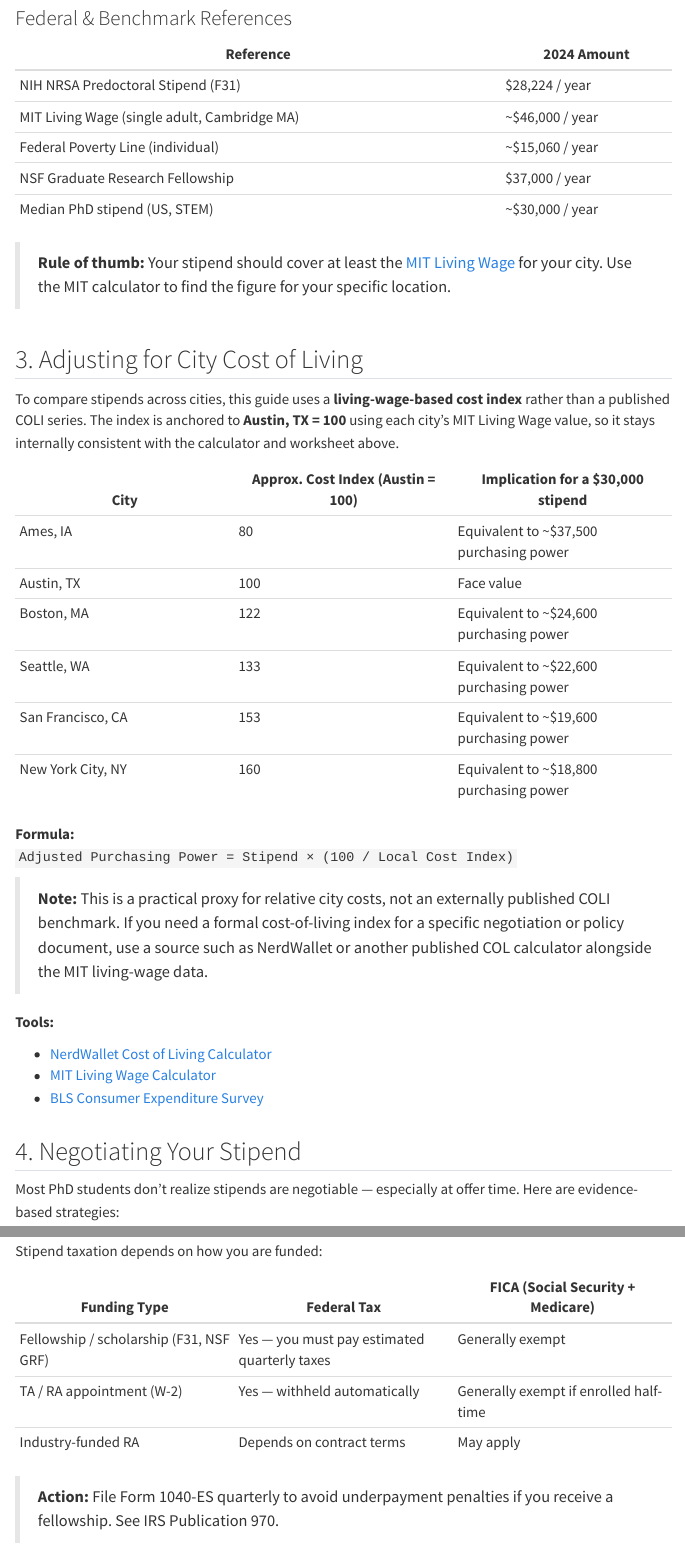
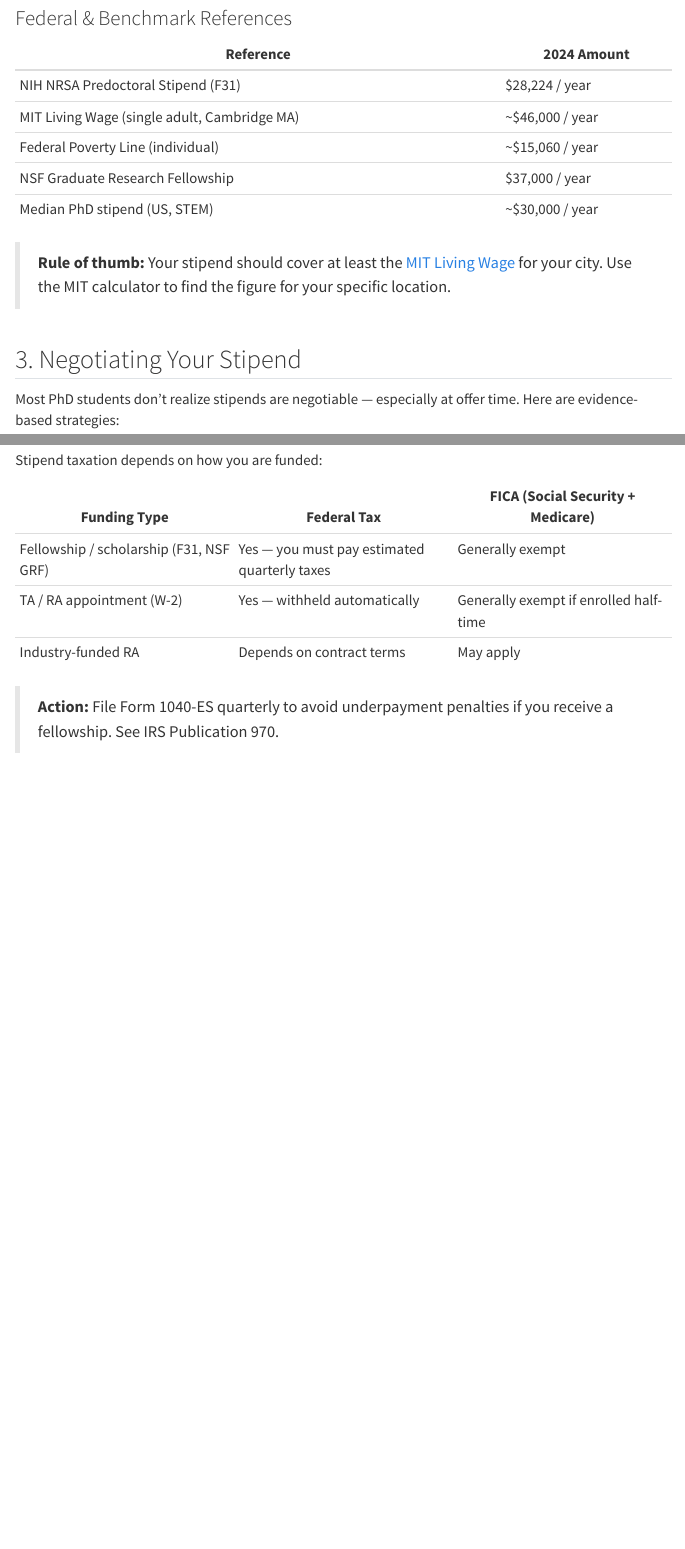
Before and after one commit to JacobKMcPherson/Graduate-School, a Quarto document (student_experience/salary_and_cost_of_living.qmd): the page in a window 1100 px wide, from 2040 px down, and a second part further down, joined at a grey line. Rendered offline with R 4.5, knitr and Pandoc in place of Quarto, with nearby package versions; menus at the side of the page are left out.

````diff
--- a/student_experience/career_roi.qmd
+++ b/student_experience/career_roi.qmd
@@ -4,6 +4,14 @@
 description: "Opportunity-cost calculator, PhD salary premium by sector, full offer-letter review checklist, negotiation strategy, and postdoc evaluation framework."
 order: 5
 ---
+
+```{=html}
+<style>
+#title-block-header {
+  display: none !important;
+}
+</style>
+```
 
 A PhD is a significant investment of time and opportunity cost. This guide helps you evaluate the financial and professional return on that investment, review employment contracts critically, and plan a strategic job search across academia, industry, government, and nonprofit sectors.
 
--- a/student_experience/family_planning.qmd
+++ b/student_experience/family_planning.qmd
@@ -4,6 +4,14 @@
 description: "FMLA and Title IX rights, institutional parental leave checklists, childcare cost benchmarks and subsidies, family budget planning, and partner career guidance."
 order: 3
 ---
+
+```{=html}
+<style>
+#title-block-header {
+  display: none !important;
+}
+</style>
+```
 
 Starting or growing a family during a PhD program presents unique logistical, financial, and professional challenges. This guide covers parental leave policies, childcare resources, financial planning for family growth, partner career considerations, and institutional accommodations. Planning ahead — and knowing your rights — makes an enormous difference.
 
@@ -82,6 +90,8 @@
 
 > **💾 Cross-page linked.** Stipend is loaded from [Salary & Cost of Living](salary_and_cost_of_living.qmd).
 
+::: {.grid}
+::: {.g-col-12 .g-col-md-4}
 ```{ojs}
 //| echo: false
 fp_stipend_init = parseFloat(localStorage.getItem('phd_annual_stipend') || '30000')
@@ -99,6 +109,8 @@
 }
 ```
 
+:::
+::: {.g-col-12 .g-col-md-4}
 ```{ojs}
 //| echo: false
 viewof fp_num_children = Inputs.select([0, 1, 2, 3], {
@@ -108,6 +120,8 @@
 })
 ```
 
+:::
+::: {.g-col-12 .g-col-md-4}
 ```{ojs}
 //| echo: false
 fp_childcare_options = [
@@ -157,6 +173,8 @@
 
 > **🏠 Shared home goal.** The target, current savings, and APY below stay synced with [Wealth Building](wealth_building.qmd); the timeline in this section recomputes based on the room left after childcare and other family costs.
 
+::: {.grid}
+::: {.g-col-12 .g-col-md-3}
 ```{ojs}
 //| echo: false
 viewof fp_home_share = Inputs.select([25, 50, 75, 100], {
@@ -166,6 +184,8 @@
 })
 ```
 
+:::
+::: {.g-col-12 .g-col-md-3}
 ```{ojs}
 //| echo: false
 viewof fp_home_target = {
@@ -183,6 +203,8 @@
 }
 ```
 
+:::
+::: {.g-col-12 .g-col-md-3}
 ```{ojs}
 //| echo: false
 viewof fp_home_rate = {
@@ -200,6 +222,8 @@
 }
 ```
 
+:::
+::: {.g-col-12 .g-col-md-3}
 ```{ojs}
 //| echo: false
 viewof fp_home_existing = {
--- a/student_experience/salary_and_cost_of_living.qmd
+++ b/student_experience/salary_and_cost_of_living.qmd
@@ -757,33 +765,7 @@
 
 ---
 
-## 3. Adjusting for City Cost of Living
-
-To compare stipends across cities, this guide uses a **living-wage-based cost index** rather than a published COLI series. The index is anchored to **Austin, TX = 100** using each city's MIT Living Wage value, so it stays internally consistent with the calculator and worksheet above.
-
-| City | Approx. Cost Index (Austin = 100) | Implication for a $30,000 stipend |
-|---|---|---|
-| Ames, IA | 80 | Equivalent to ~$37,500 purchasing power |
-| Austin, TX | 100 | Face value |
-| Boston, MA | 122 | Equivalent to ~$24,600 purchasing power |
-| Seattle, WA | 133 | Equivalent to ~$22,600 purchasing power |
-| San Francisco, CA | 153 | Equivalent to ~$19,600 purchasing power |
-| New York City, NY | 160 | Equivalent to ~$18,800 purchasing power |
-
-**Formula:**
-`Adjusted Purchasing Power = Stipend × (100 / Local Cost Index)`
-
-> **Note:** This is a practical proxy for relative city costs, not an externally published COLI benchmark. If you need a formal cost-of-living index for a specific negotiation or policy document, use a source such as NerdWallet or another published COL calculator alongside the MIT living-wage data.
-
-**Tools:**
-
-- [NerdWallet Cost of Living Calculator](https://www.nerdwallet.com/cost-of-living-calculator)
-- [MIT Living Wage Calculator](https://livingwage.mit.edu/)
-- [BLS Consumer Expenditure Survey](https://www.bls.gov/cex/)
-
----
-
-## 4. Negotiating Your Stipend
+## 3. Negotiating Your Stipend
 
 Most PhD students don't realize stipends are negotiable — especially at offer time. Here are evidence-based strategies:
 
--- a/student_experience/wealth_building.qmd
+++ b/student_experience/wealth_building.qmd
@@ -8,7 +8,7 @@
 Building financial security on a graduate stipend is challenging but possible. The key is starting early — even small, consistent contributions to an emergency fund and retirement account compound significantly over a 5–7 year PhD program. This guide covers budgeting, saving, investing, and managing debt on a grad-school income.
 
 
-### Key Financial Milestones for Graduate Students
+## 1. Key Financial Milestones for Graduate Students
 
 Work through these roughly in order:
 
@@ -22,7 +22,7 @@
 
 ---
 
-## 1. Monthly Budget Planner {#sec-budget-template}
+## 2. Monthly Budget Planner {#sec-budget-template}
 
 > **💾 Cross-page linked.** City and stipend are loaded from [Salary & Cost of Living](salary_and_cost_of_living.qmd). Select a city and adjust your stipend there to populate city-specific estimates here.
 
@@ -201,7 +201,7 @@
 
 ---
 
-## 2. Wealth Building & Savings Goal Planner {#sec-budget-planner}
+## 3. Wealth Building & Savings Goal Planner {#sec-budget-planner}
 
 > **💾 Cross-page linked.** Stipend is loaded from [Salary & Cost of Living](salary_and_cost_of_living.qmd). The monthly budget planner above sets the realistic ceiling; this planner turns that monthly cash flow into a debt, retirement, and savings-goal strategy.
 
````
Also changed, not shown: index.qmd (+0 -18 lines), student_experience/health_insurance.qmd (+8 -0 lines), student_experience/family_planning.qmd (4 more changed lines), student_experience/salary_and_cost_of_living.qmd (16 more changed lines).
